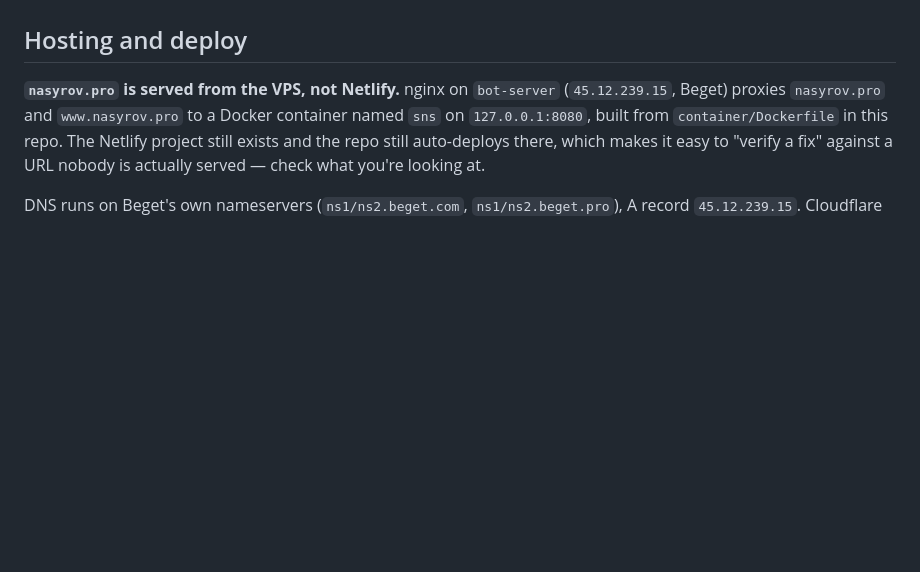
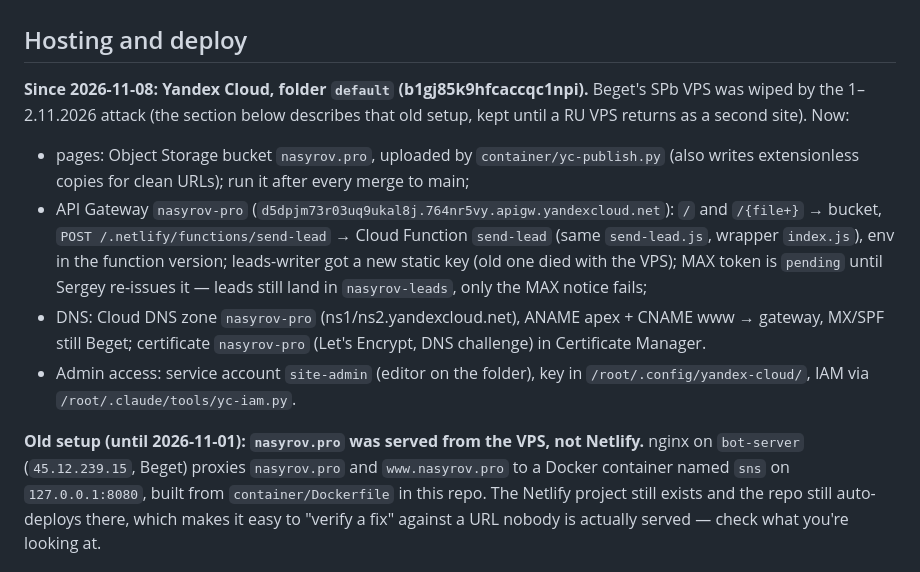
Before and after one commit to sergeynasyrov13-boop/sergeynasyrow-site, a Markdown page: CLAUDE.md, the part around the change. Rendered like a GitHub page; blank space fills up the shorter version.

Commit message:
Move nasyrov.pro to Yandex Cloud: bucket upload script, hosting notes
Co-Authored-By: Claude Opus 5.5 <noreply@anthropic.com>
Claude-Session: https://claude.ai/code/session_01RrRa19DRGUcV1BU1Ch1Dar

```diff
--- a/CLAUDE.md
+++ b/CLAUDE.md
@@ -24,7 +24,22 @@ Domain spellings, all three real and all different:
   notes referring to *this* project, that's a leftover mistake.
 
 ## Hosting and deploy
-**`nasyrov.pro` is served from the VPS, not Netlify.** nginx on `bot-server`
+**Since 2026-11-08: Yandex Cloud, folder `default` (b1gj85k9hfcaccqc1npi).** Beget's SPb VPS was
+wiped by the 1–2.11.2026 attack (the section below describes that old setup, kept until a RU VPS
+returns as a second site). Now:
+- pages: Object Storage bucket `nasyrov.pro`, uploaded by `container/yc-publish.py` (also writes
+  extensionless copies for clean URLs); run it after every merge to main;
+- API Gateway `nasyrov-pro` (`d5dpjm73r03uq9ukal8j.764nr5vy.apigw.yandexcloud.net`): `/` and
+  `/{file+}` → bucket, `POST /.netlify/functions/send-lead` → Cloud Function `send-lead`
+  (same `send-lead.js`, wrapper `index.js`), env in the function version; leads-writer got a new
+  static key (old one died with the VPS); MAX token is `pending` until Sergey re-issues it —
+  leads still land in `nasyrov-leads`, only the MAX notice fails;
+- DNS: Cloud DNS zone `nasyrov-pro` (ns1/ns2.yandexcloud.net), ANAME apex + CNAME www → gateway,
+  MX/SPF still Beget; certificate `nasyrov-pro` (Let's Encrypt, DNS challenge) in Certificate Manager.
+- Admin access: service account `site-admin` (editor on the folder), key in
+  `/root/.config/yandex-cloud/`, IAM via `/root/.claude/tools/yc-iam.py`.
+
+**Old setup (until 2026-11-01): `nasyrov.pro` was served from the VPS, not Netlify.** nginx on `bot-server`
 (`45.12.239.15`, Beget) proxies `nasyrov.pro` and `www.nasyrov.pro` to a Docker container
 named `sns` on `127.0.0.1:8080`, built from `container/Dockerfile` in this repo. The
 Netlify project still exists and the repo still auto-deploys there, which makes it easy to
```
